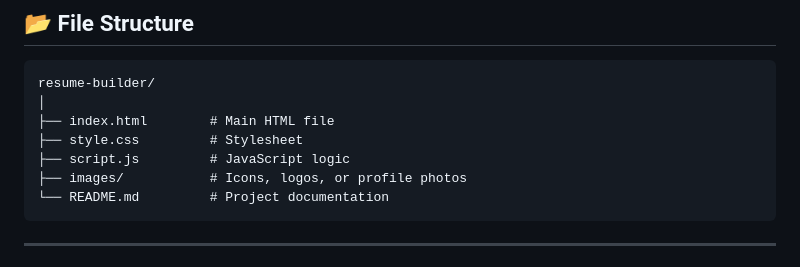
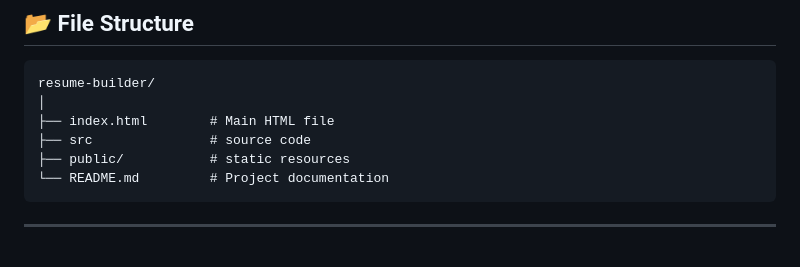
Before and after one commit to Third-Cycle-Sorcery-Scrolls/Resume-Builder, a Markdown page: README.md, the part around the change. GitHub-like rendering.

Commit message:
Update README.md
#adjust the folder setup

````diff
--- a/README.md
+++ b/README.md
@@ -39,9 +39,8 @@ This project demonstrates key web development concepts learned in the **Internet
 resume-builder/
 │
 ├── index.html        # Main HTML file
-├── style.css         # Stylesheet
-├── script.js         # JavaScript logic
-├── images/           # Icons, logos, or profile photos
+├── src               # source code
+├── public/           # static resources
 └── README.md         # Project documentation
 ```
 
````
